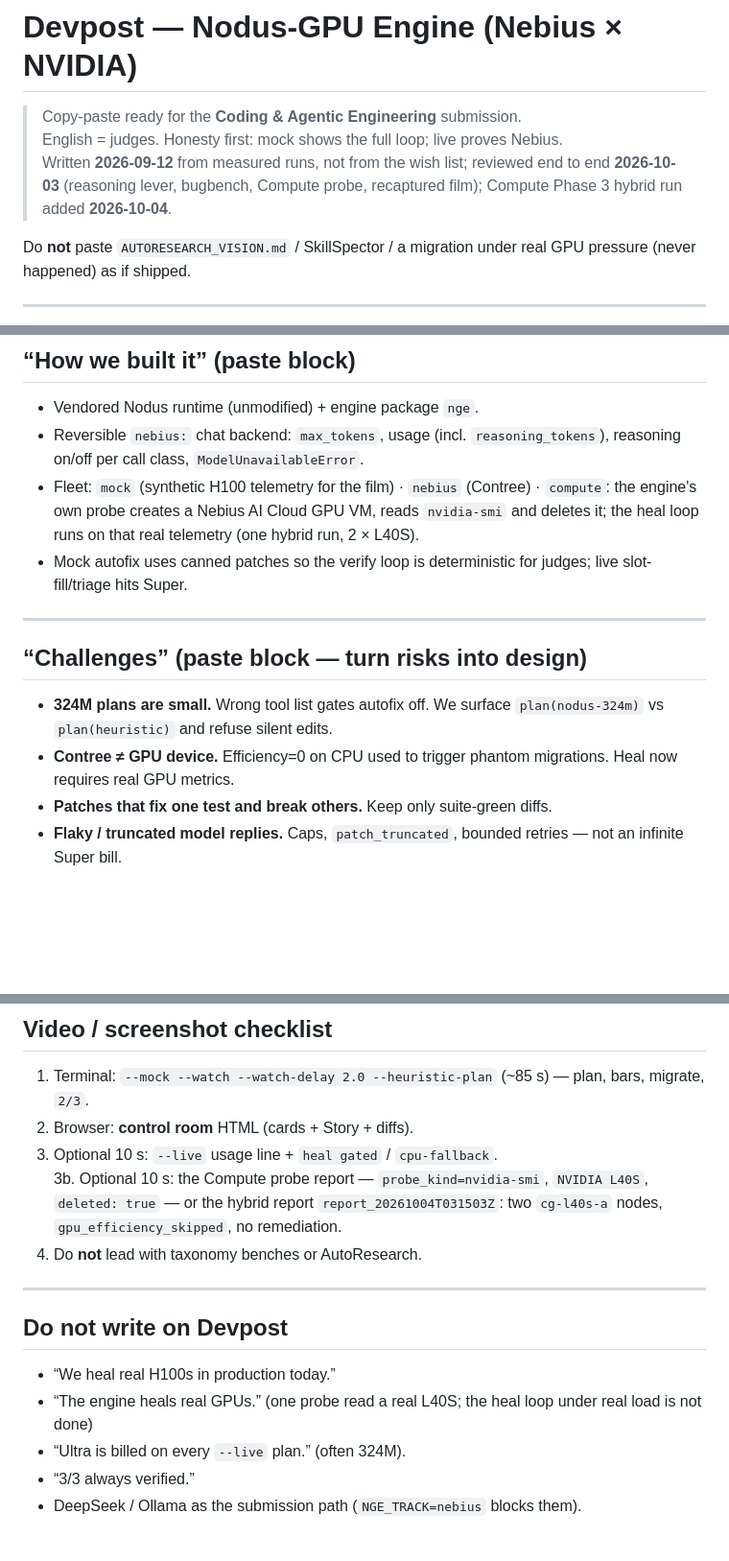
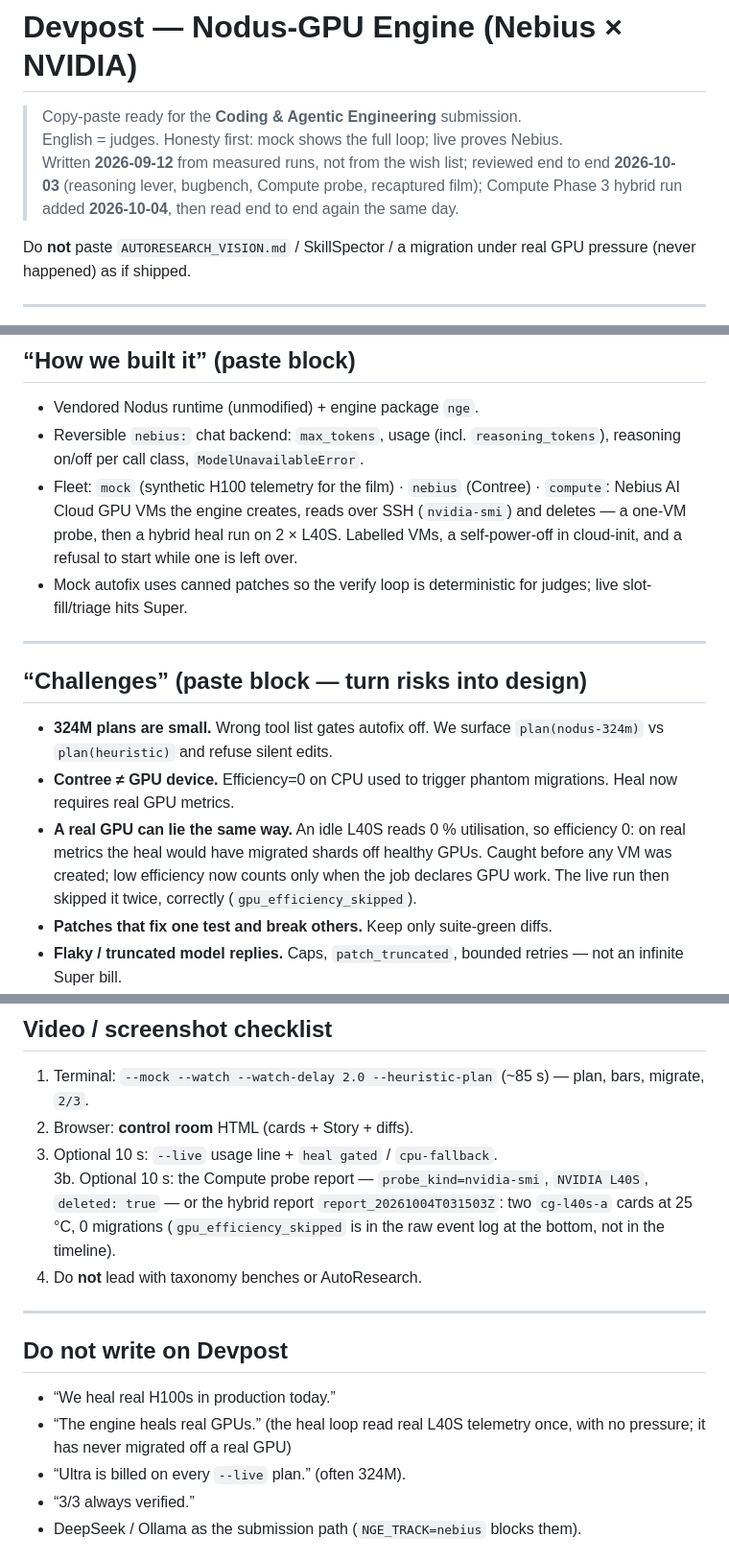
Before and after one commit to Rua987/nodus-gpu-engine, a Markdown page: docs/DEVPOST_NEBIUS.md, 3 parts joined by grey strips. Shown at 96% size. GitHub-like rendering; blank space fills up the shorter version.

Commit message:
devpost: read end to end after phase 3 - stale lines, hybrid proof link
Built-with and the do-not-write list still described the Compute path as a
single probe. Adds the hybrid report to the proof links (with its phantom
failure flagged), the real-GPU efficiency trap to Challenges, and says where
gpu_efficiency_skipped actually shows in the HTML (raw log, not timeline).
Evidence README notes the run-time 'skeleton' wording in that report.

Co-Authored-By: Claude Opus 5.5 <noreply@anthropic.com>

```diff
--- a/docs/DEVPOST_NEBIUS.md
+++ b/docs/DEVPOST_NEBIUS.md
@@ -4,7 +4,7 @@
 > English = judges. Honesty first: mock shows the full loop; live proves Nebius.
 > Written **2026-09-12** from measured runs, not from the wish list; reviewed end to end
 > **2026-10-03** (reasoning lever, bugbench, Compute probe, recaptured film); Compute Phase 3
-> hybrid run added **2026-10-04**.
+> hybrid run added **2026-10-04**, then read end to end again the same day.
 
 Do **not** paste `AUTORESEARCH_VISION.md` / SkillSpector / a migration under real GPU pressure (never happened) as if shipped.
 
@@ -134,7 +136,7 @@ We built the missing loop on **Nebius Token Factory + NVIDIA Nemotron**, with a
 
 - Vendored Nodus runtime (unmodified) + engine package `nge`.
 - Reversible `nebius:` chat backend: `max_tokens`, usage (incl. `reasoning_tokens`), reasoning on/off per call class, `ModelUnavailableError`.
-- Fleet: `mock` (synthetic H100 telemetry for the film) · `nebius` (Contree) · `compute`: the engine's own probe creates a Nebius AI Cloud GPU VM, reads `nvidia-smi` and deletes it; the heal loop runs on that real telemetry (one hybrid run, 2 × L40S).
+- Fleet: `mock` (synthetic H100 telemetry for the film) · `nebius` (Contree) · `compute`: Nebius AI Cloud GPU VMs the engine creates, reads over SSH (`nvidia-smi`) and deletes — a one-VM probe, then a hybrid heal run on 2 × L40S. Labelled VMs, a self-power-off in cloud-init, and a refusal to start while one is left over.
 - Mock autofix uses canned patches so the verify loop is deterministic for judges; live slot-fill/triage hits Super.
 
 ---
@@ -143,6 +145,7 @@ We built the missing loop on **Nebius Token Factory + NVIDIA Nemotron**, with a
 
 - **324M plans are small.** Wrong tool list gates autofix off. We surface `plan(nodus-324m)` vs `plan(heuristic)` and refuse silent edits.
 - **Contree ≠ GPU device.** Efficiency=0 on CPU used to trigger phantom migrations. Heal now requires real GPU metrics.
+- **A real GPU can lie the same way.** An idle L40S reads 0 % utilisation, so efficiency 0: on real metrics the heal would have migrated shards off healthy GPUs. Caught before any VM was created; low efficiency now counts only when the job declares GPU work. The live run then skipped it twice, correctly (`gpu_efficiency_skipped`).
 - **Patches that fix one test and break others.** Keep only suite-green diffs.
 - **Flaky / truncated model replies.** Caps, `patch_truncated`, bounded retries — not an infinite Super bill.
 - **The model spent its budget thinking.** Live patches came back empty at 2048 tokens: Nemotron 3 reasons inside the same `max_tokens`, and 99% of output was reasoning. We measured reasoning on/off per call class on real sandboxes (`bench/thinking_ab.py`): short replies went from 0/6 to 12/12 usable with reasoning off; patches keep reasoning with an 8192 ceiling. On six seeded, OS-independent bugs re-checked against held-out cases the model never saw (`bench/bugbench`), every patch the loop verified was a real fix and none broke a test: 16/18 with reasoning on or off, 12/16 with the old setting. Measuring it also exposed the model adding `-x` to shard commands (hid failures, got good patches rejected) and copying the prompt's `--tb=` placeholder (a shard that ran nothing) — both now refused.
@@ -186,7 +189,8 @@ Do **not** invent “GPU $ saved”. We did not invoice that.
 2. Browser: **control room** HTML (cards + Story + diffs).
 3. Optional 10 s: `--live` usage line + `heal gated` / `cpu-fallback`.
 3b. Optional 10 s: the Compute probe report — `probe_kind=nvidia-smi`, `NVIDIA L40S`, `deleted: true` — or the
-    hybrid report `report_20261004T031503Z`: two `cg-l40s-a` nodes, `gpu_efficiency_skipped`, no remediation.
+    hybrid report `report_20261004T031503Z`: two `cg-l40s-a` cards at 25 °C, 0 migrations
+    (`gpu_efficiency_skipped` is in the raw event log at the bottom, not in the timeline).
 4. Do **not** lead with taxonomy benches or AutoResearch.
 
 ---
@@ -194,7 +198,8 @@ Do **not** invent “GPU $ saved”. We did not invoice that.
 ## Do not write on Devpost
 
 - “We heal real H100s in production today.”
-- “The engine heals real GPUs.” (one probe read a real L40S; the heal loop under real load is not done)
+- “The engine heals real GPUs.” (the heal loop read real L40S telemetry once, with no pressure; it has never
+  migrated off a real GPU)
 - “Ultra is billed on every `--live` plan.” (often 324M).
 - “3/3 always verified.”
 - DeepSeek / Ollama as the submission path (`NGE_TRACK=nebius` blocks them).
```
Also changed, not shown: other parts of docs/DEVPOST_NEBIUS.md (+3 -1 lines), 1 other file.
